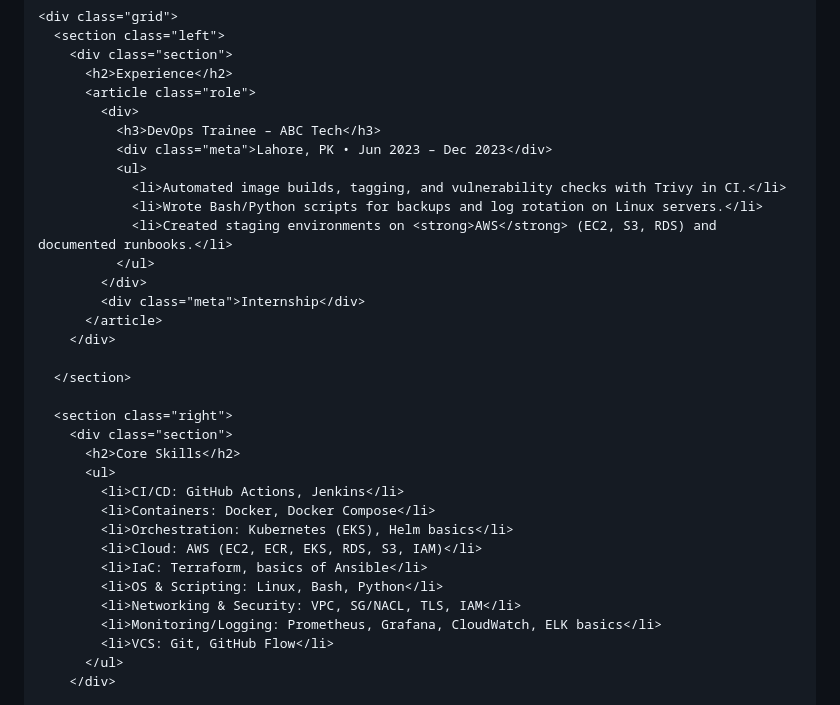
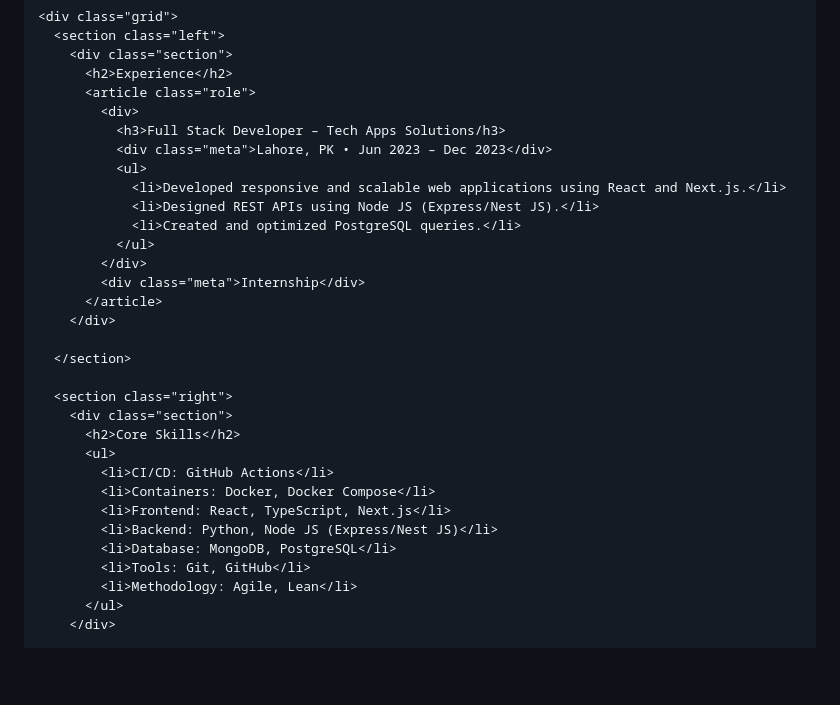
Before and after one commit to muzair-devops/muzair-devops.github.io, a Markdown page: README.md, the part around the change. Rendered like a GitHub page; blank space fills up the shorter version.

```diff
--- a/README.md
+++ b/README.md
@@ -69,12 +69,12 @@
           <h2>Experience</h2>
           <article class="role">
             <div>
-              <h3>DevOps Trainee – ABC Tech</h3>
+              <h3>Full Stack Developer – Tech Apps Solutions/h3>
               <div class="meta">Lahore, PK • Jun 2023 – Dec 2023</div>
               <ul>
-                <li>Automated image builds, tagging, and vulnerability checks with Trivy in CI.</li>
-                <li>Wrote Bash/Python scripts for backups and log rotation on Linux servers.</li>
-                <li>Created staging environments on <strong>AWS</strong> (EC2, S3, RDS) and documented runbooks.</li>
+                <li>Developed responsive and scalable web applications using React and Next.js.</li>
+                <li>Designed REST APIs using Node JS (Express/Nest JS).</li>
+                <li>Created and optimized PostgreSQL queries.</li>
               </ul>
             </div>
             <div class="meta">Internship</div>
@@ -87,15 +87,13 @@
         <div class="section">
           <h2>Core Skills</h2>
           <ul>
-            <li>CI/CD: GitHub Actions, Jenkins</li>
+            <li>CI/CD: GitHub Actions</li>
             <li>Containers: Docker, Docker Compose</li>
-            <li>Orchestration: Kubernetes (EKS), Helm basics</li>
-            <li>Cloud: AWS (EC2, ECR, EKS, RDS, S3, IAM)</li>
-            <li>IaC: Terraform, basics of Ansible</li>
-            <li>OS & Scripting: Linux, Bash, Python</li>
-            <li>Networking & Security: VPC, SG/NACL, TLS, IAM</li>
-            <li>Monitoring/Logging: Prometheus, Grafana, CloudWatch, ELK basics</li>
-            <li>VCS: Git, GitHub Flow</li>
+            <li>Frontend: React, TypeScript, Next.js</li>
+            <li>Backend: Python, Node JS (Express/Nest JS)</li>
+            <li>Database: MongoDB, PostgreSQL</li>
+            <li>Tools: Git, GitHub</li>
+            <li>Methodology: Agile, Lean</li>
           </ul>
         </div>
 
```
